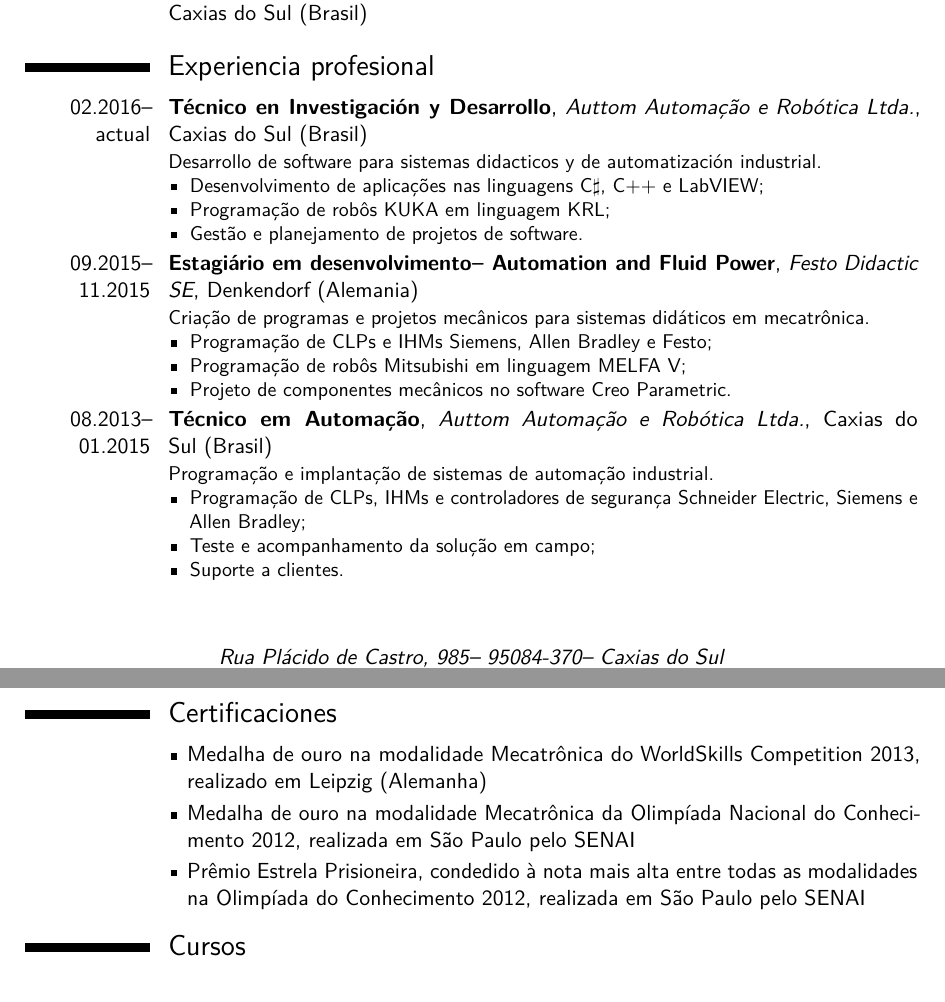
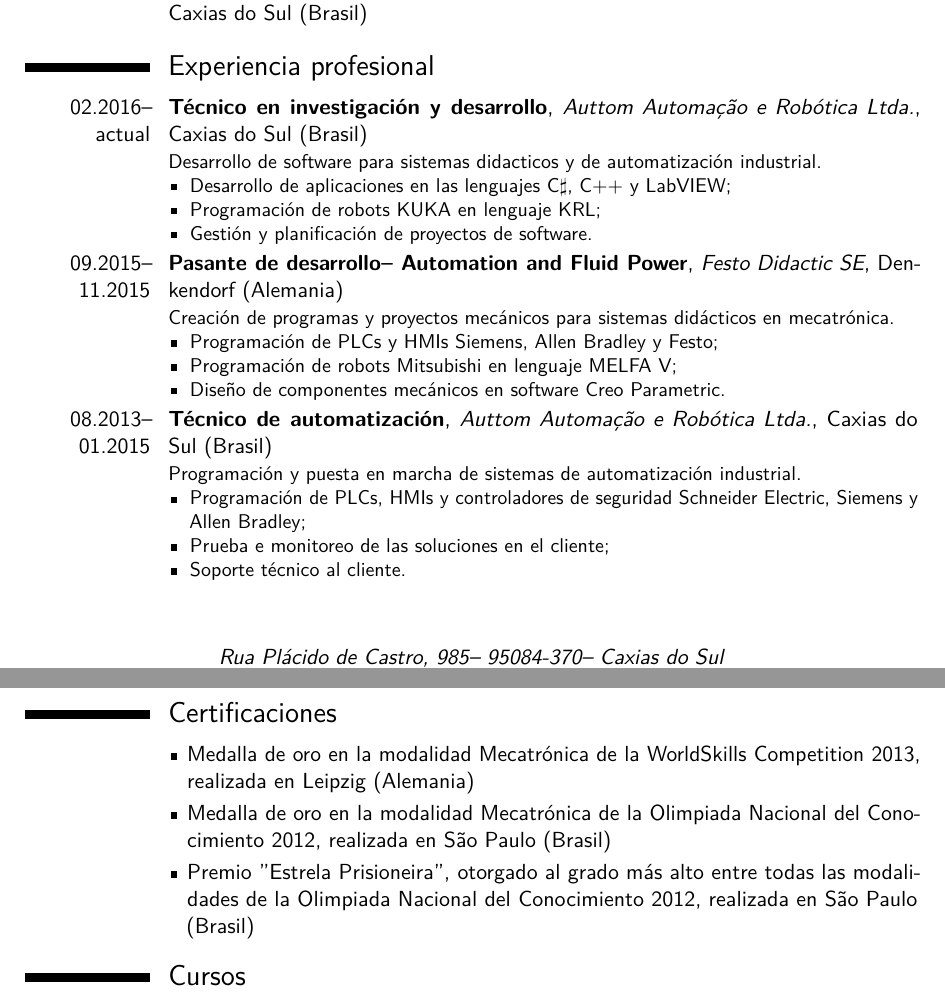
Before and after one commit to henriquebaron/curriculo, a LaTeX CV (curriculo.tex, which reads textos-idiomas.tex): two parts of pages 1 and 2 of 2, joined at a grey line, cut so that both start at the same text. Compiled offline with pdfLaTeX.

Commit message:
Adicionar mais traduções para espanhol

```diff
--- a/textos-idiomas.tex
+++ b/textos-idiomas.tex
@@ -14,7 +14,7 @@
 \newcommand{\experiencianame}{Experiência profissional}
 \newcommand{\atualname}{atual}
 % Técnico em P&D - Auttom
-\newcommand{\tecnicopedname}{Técnico em Pesquisa e Desenvolvimento}
+\newcommand{\tecnicopedname}{Técnico em pesquisa e desenvolvimento}
 \newcommand{\tecnicopeddescricao}{Desenvolvimento de softwares para sistemas didáticos e de automação industrial}
 \newcommand{\desenvlinguagensname}{Desenvolvimento de aplicações nas linguagens C$\sharp$, C++ e LabVIEW}
 \newcommand{\programacaokukaname}{Programação de robôs KUKA em linguagem KRL}
@@ -27,7 +27,7 @@
 \newcommand{\programacaomitsubishiname}{Programação de robôs Mitsubishi em linguagem MELFA V}
 \newcommand{\projetosmecanicoscreo}{Projeto de componentes mecânicos no software Creo Parametric}
 % Técnico em automação - Auttom
-\newcommand{\tecnicoautname}{Técnico em Automação}
+\newcommand{\tecnicoautname}{Técnico em automação}
 \newcommand{\tecnicoautdescricao}{Programação e implantação de sistemas de automação industrial}
 \newcommand{\programacaoclpauttomname}{Programação de CLPs, IHMs e controladores de segurança Schneider Electric, Siemens e Allen Bradley}
 \newcommand{\testeemcamponame}{Teste e acompanhamento da solução em campo}
@@ -84,7 +84,7 @@
 	\renewcommand{\experiencianame}{Professional experience}
 	\renewcommand{\atualname}{current}
 	% Técnico em P&D - Auttom
-	\renewcommand{\tecnicopedname}{Research and Development Technician}
+	\renewcommand{\tecnicopedname}{Research and development technician}
 	\renewcommand{\tecnicopeddescricao}{Software development for educational and industry automation systems}
 	\renewcommand{\desenvlinguagensname}{Application development in the languages C$\sharp$, C++ and LabVIEW}
 	\renewcommand{\programacaokukaname}{Programming of KUKA robots in KRL language}
@@ -97,7 +97,7 @@
 	\renewcommand{\programacaomitsubishiname}{Programming of Mitsubishi robots in MELFA language}
 	\renewcommand{\projetosmecanicoscreo}{Mechanical components design in Creo Parametric CAD software}
 	% Tecnico em automação - Auttom
-	\renewcommand{\tecnicoautname}{Automation Technician}
+	\renewcommand{\tecnicoautname}{Automation technician}
 	\renewcommand{\tecnicoautdescricao}{Programming and deploying of industry automation systems}
 	\renewcommand{\programacaoclpauttomname}{Programming of Schneider Electric, Siemens and Allen Bradley PLCs, HMIs, and safety controllers}
 	\renewcommand{\testeemcamponame}{On-site testing of the solution}
@@ -212,8 +212,26 @@
 	\renewcommand{\experiencianame}{Experiencia profesional}
 	\renewcommand{\atualname}{actual}
 	% Técnico em P&D - Auttom
-	\renewcommand{\tecnicopedname}{Técnico en Investigación y Desarrollo}
+	\renewcommand{\tecnicopedname}{Técnico en investigación y desarrollo}
 	\renewcommand{\tecnicopeddescricao}{Desarrollo de software para sistemas didacticos y de automatización industrial}
+	\renewcommand{\desenvlinguagensname}{Desarrollo de aplicaciones en las lenguajes C$\sharp$, C++ y LabVIEW}
+	\renewcommand{\programacaokukaname}{Programación de robots KUKA en lenguaje KRL}
+	\renewcommand{\gestaosoftwaresname}{Gestión y planificación de proyectos de software}
+	\renewcommand{\suportename}{Soporte técnico al cliente}
+	% Estagiário - Festo
+	\renewcommand{\estagiariofestoname}{Pasante de desarrollo}
+	\renewcommand{\estagiariofestodescricao}{Creación de programas y proyectos mecánicos para sistemas didácticos en mecatrónica}
+	\renewcommand{\programacaoclpfestoname}{Programación de PLCs y HMIs Siemens, Allen Bradley y Festo}
+	\renewcommand{\programacaomitsubishiname}{Programación de robots Mitsubishi en lenguaje MELFA V}
+	\renewcommand{\projetosmecanicoscreo}{Diseño de componentes mecánicos en software Creo Parametric}
+	% Técnico em automação - Auttom
+	\renewcommand{\tecnicoautname}{Técnico de automatización}
+	\renewcommand{\tecnicoautdescricao}{Programación y puesta en marcha de sistemas de automatización industrial}
+	\renewcommand{\programacaoclpauttomname}{Programación de PLCs, HMIs y controladores de seguridad Schneider Electric, Siemens y Allen Bradley}
+	\renewcommand{\testeemcamponame}{Prueba e monitoreo de las soluciones en el cliente}
 	% Certificações
 	\renewcommand{\certifname}{Certificaciones}
+	\renewcommand{\ourowscname}{Medalla de oro en la modalidad Mecatrónica de la WorldSkills Competition 2013, realizada en Leipzig (Alemania)}
+	\renewcommand{\ouroocname}{Medalla de oro en la modalidad Mecatrónica de la Olimpiada Nacional del Conocimiento 2012, realizada en São Paulo (Brasil)}
+	\renewcommand{\estrelaprisioneiraname}{Premio ''Estrela Prisioneira'', otorgado al grado más alto entre todas las modalidades de la Olimpiada Nacional del Conocimiento 2012, realizada en São Paulo (Brasil)}
 }
```
